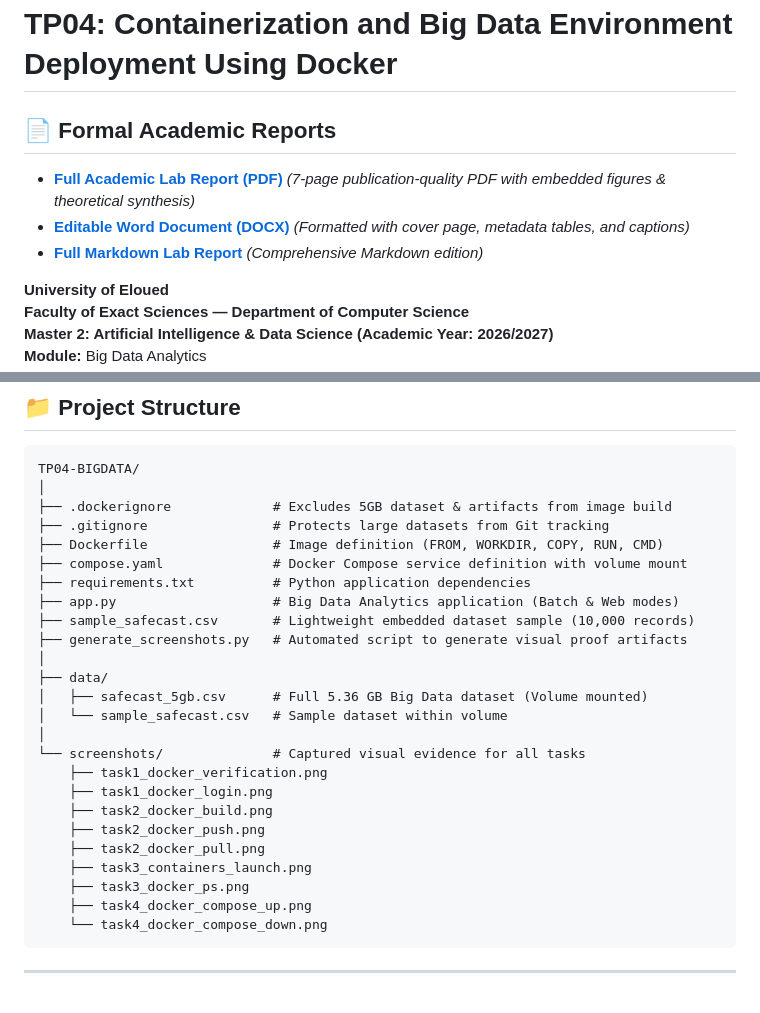
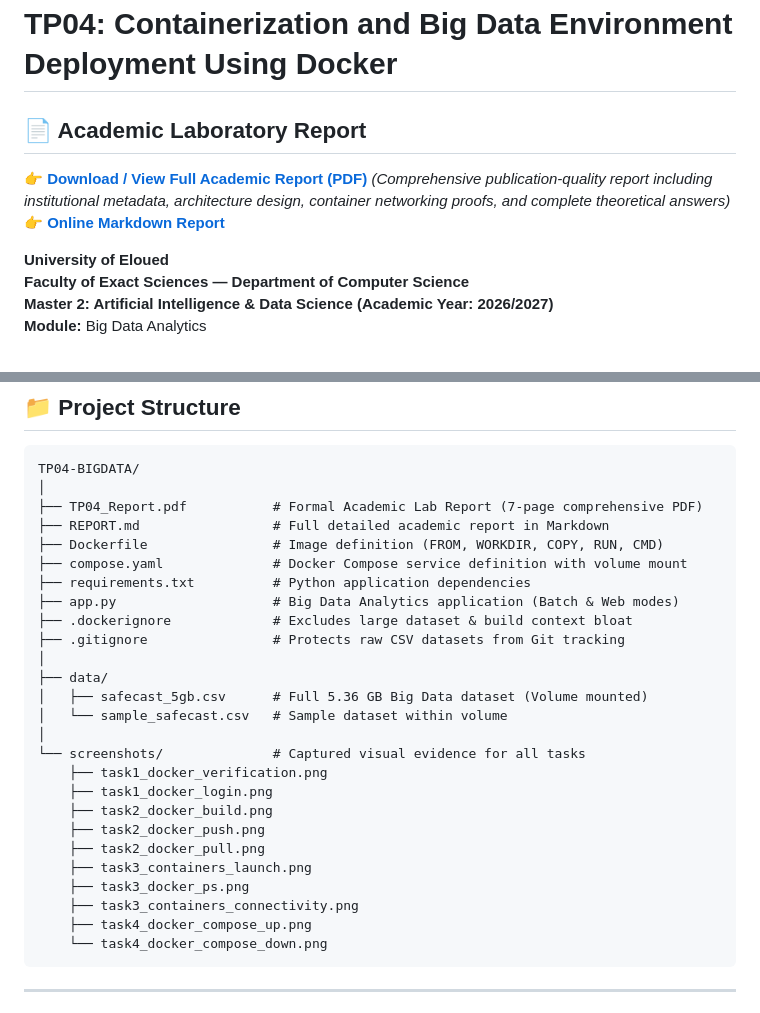
Before and after one commit to yacinebell39/TP04-BigData-Docker, a Markdown page: README.md, 2 parts joined by grey strips. Rendered like a GitHub page.

````diff
--- a/README.md
+++ b/README.md
@@ -1,10 +1,9 @@
 # TP04: Containerization and Big Data Environment Deployment Using Docker
 
-## 📄 Formal Academic Reports
+## 📄 Academic Laboratory Report
 
-- **[Full Academic Lab Report (PDF)](output/pdf/TP04_Report.pdf)** *(7-page publication-quality PDF with embedded figures & theoretical synthesis)*
-- **[Editable Word Document (DOCX)](output/TP04_BigData_Containerization_Report.docx)** *(Formatted with cover page, metadata tables, and captions)*
-- **[Full Markdown Lab Report](REPORT.md)** *(Comprehensive Markdown edition)*
+👉 **[Download / View Full Academic Report (PDF)](TP04_Report.pdf)** *(Comprehensive publication-quality report including institutional metadata, architecture design, container networking proofs, and complete theoretical answers)*
+👉 **[Online Markdown Report](REPORT.md)**
 
 **University of Eloued**
 **Faculty of Exact Sciences — Department of Computer Science**
@@ -259,14 +281,14 @@ docker compose down
 ```text
 TP04-BIGDATA/
 │
-├── .dockerignore             # Excludes 5GB dataset & artifacts from image build
-├── .gitignore                # Protects large datasets from Git tracking
+├── TP04_Report.pdf           # Formal Academic Lab Report (7-page comprehensive PDF)
+├── REPORT.md                 # Full detailed academic report in Markdown
 ├── Dockerfile                # Image definition (FROM, WORKDIR, COPY, RUN, CMD)
 ├── compose.yaml              # Docker Compose service definition with volume mount
 ├── requirements.txt          # Python application dependencies
 ├── app.py                    # Big Data Analytics application (Batch & Web modes)
-├── sample_safecast.csv       # Lightweight embedded dataset sample (10,000 records)
-├── generate_screenshots.py   # Automated script to generate visual proof artifacts
+├── .dockerignore             # Excludes large dataset & build context bloat
+├── .gitignore                # Protects raw CSV datasets from Git tracking
 │
 ├── data/
 │   ├── safecast_5gb.csv      # Full 5.36 GB Big Data dataset (Volume mounted)
@@ -280,6 +302,7 @@ TP04-BIGDATA/
     ├── task2_docker_pull.png
     ├── task3_containers_launch.png
     ├── task3_docker_ps.png
+    ├── task3_containers_connectivity.png
     ├── task4_docker_compose_up.png
     └── task4_docker_compose_down.png
 ```
````
Also changed, not shown: other parts of README.md (+23 -0 lines), REPORT.md (+17 -14 lines), screenshots/task3_containers_connectivity.png (added), screenshots/task4_docker_compose_up.png, 6 other files.
